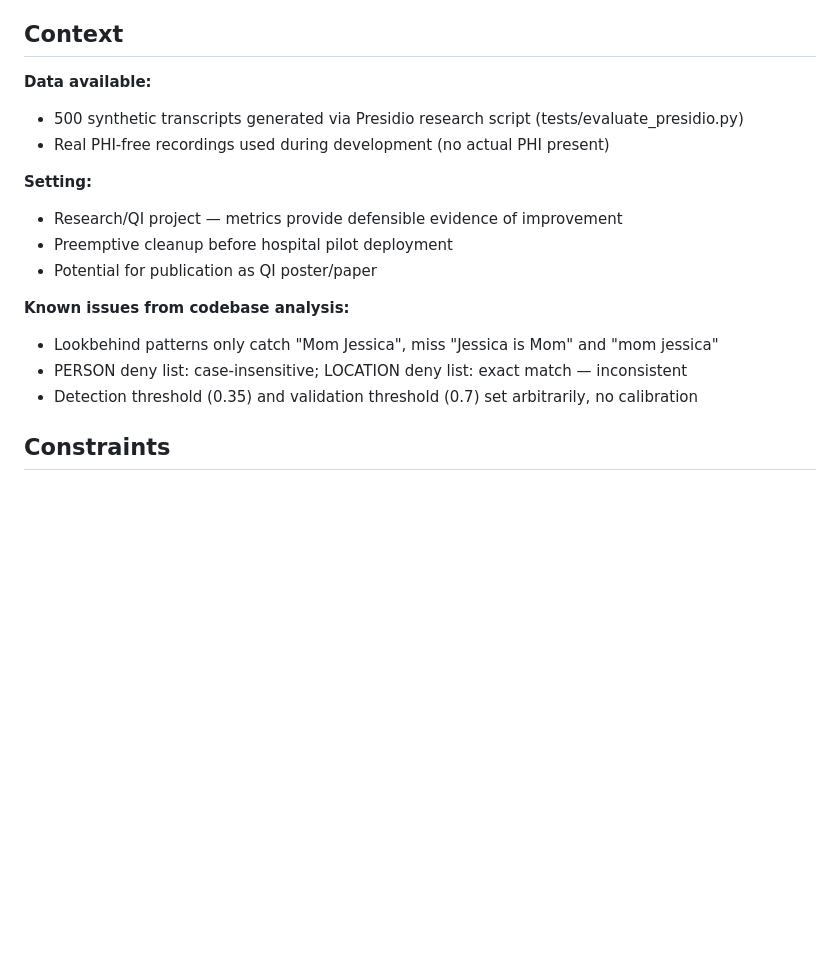
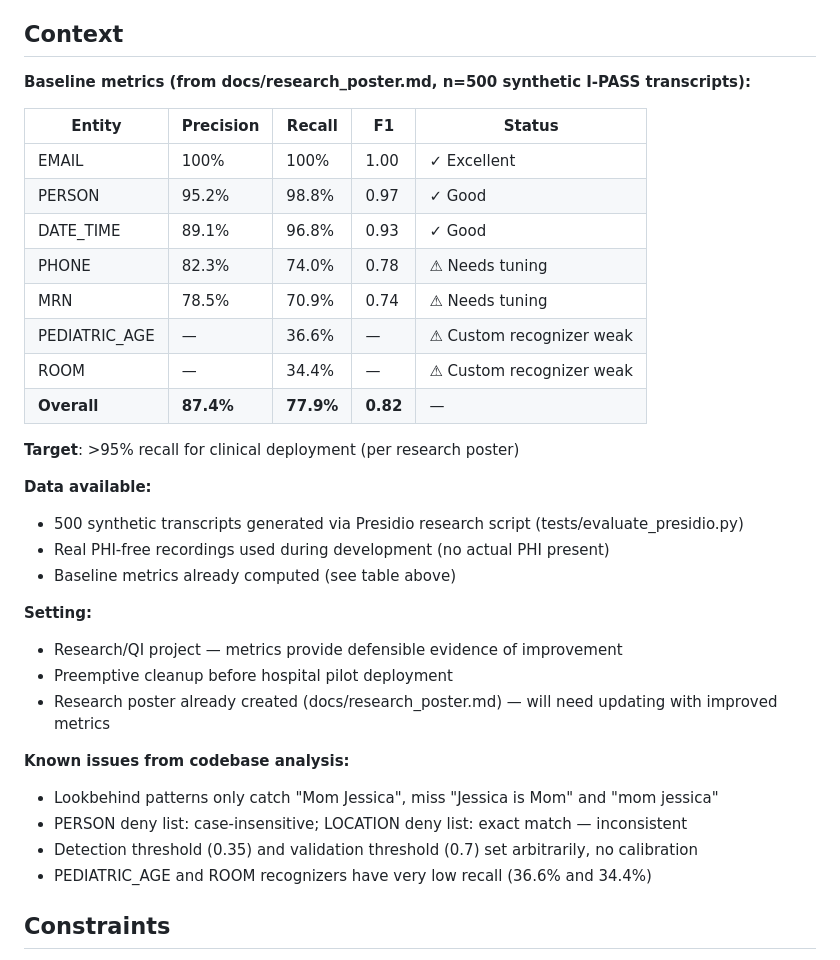
Before and after one commit to Joshausha/pediatric-handoff-phi-remover, a Markdown page: .planning/PROJECT.md, the part around the change. Drawn GitHub-style; blank space fills up the shorter version.

```diff
--- a/.planning/PROJECT.md
+++ b/.planning/PROJECT.md
@@ -51,19 +51,36 @@ Reliable PHI detection with balanced precision/recall — catch all PHI without
 
 ## Context
 
+**Baseline metrics (from docs/research_poster.md, n=500 synthetic I-PASS transcripts):**
+
+| Entity | Precision | Recall | F1 | Status |
+|--------|-----------|--------|-----|--------|
+| EMAIL | 100% | 100% | 1.00 | ✓ Excellent |
+| PERSON | 95.2% | 98.8% | 0.97 | ✓ Good |
+| DATE_TIME | 89.1% | 96.8% | 0.93 | ✓ Good |
+| PHONE | 82.3% | 74.0% | 0.78 | ⚠ Needs tuning |
+| MRN | 78.5% | 70.9% | 0.74 | ⚠ Needs tuning |
+| PEDIATRIC_AGE | — | 36.6% | — | ⚠ Custom recognizer weak |
+| ROOM | — | 34.4% | — | ⚠ Custom recognizer weak |
+| **Overall** | **87.4%** | **77.9%** | **0.82** | — |
+
+**Target**: >95% recall for clinical deployment (per research poster)
+
 **Data available:**
 - 500 synthetic transcripts generated via Presidio research script (tests/evaluate_presidio.py)
 - Real PHI-free recordings used during development (no actual PHI present)
+- Baseline metrics already computed (see table above)
 
 **Setting:**
 - Research/QI project — metrics provide defensible evidence of improvement
 - Preemptive cleanup before hospital pilot deployment
-- Potential for publication as QI poster/paper
+- Research poster already created (docs/research_poster.md) — will need updating with improved metrics
 
 **Known issues from codebase analysis:**
 - Lookbehind patterns only catch "Mom Jessica", miss "Jessica is Mom" and "mom jessica"
 - PERSON deny list: case-insensitive; LOCATION deny list: exact match — inconsistent
 - Detection threshold (0.35) and validation threshold (0.7) set arbitrarily, no calibration
+- PEDIATRIC_AGE and ROOM recognizers have very low recall (36.6% and 34.4%)
 
 ## Constraints
 
```
Also changed, not shown: .planning/REQUIREMENTS.md (added, +116 -0 lines).
